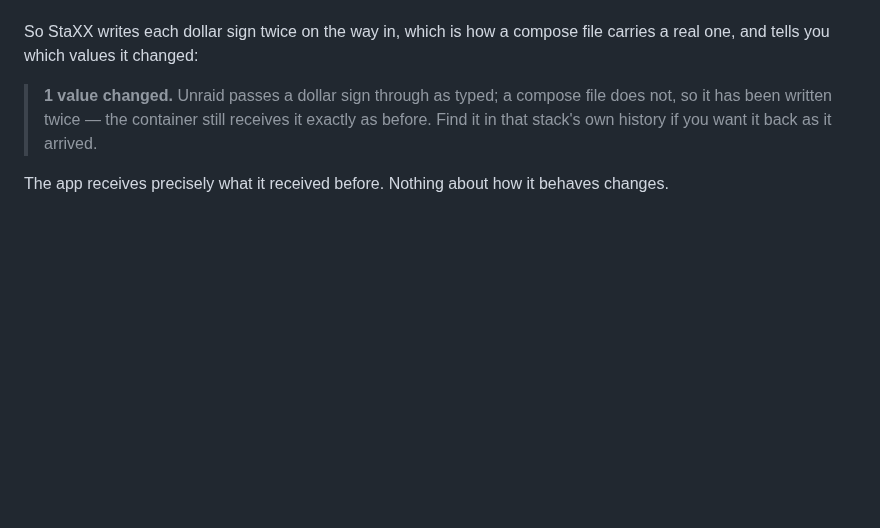
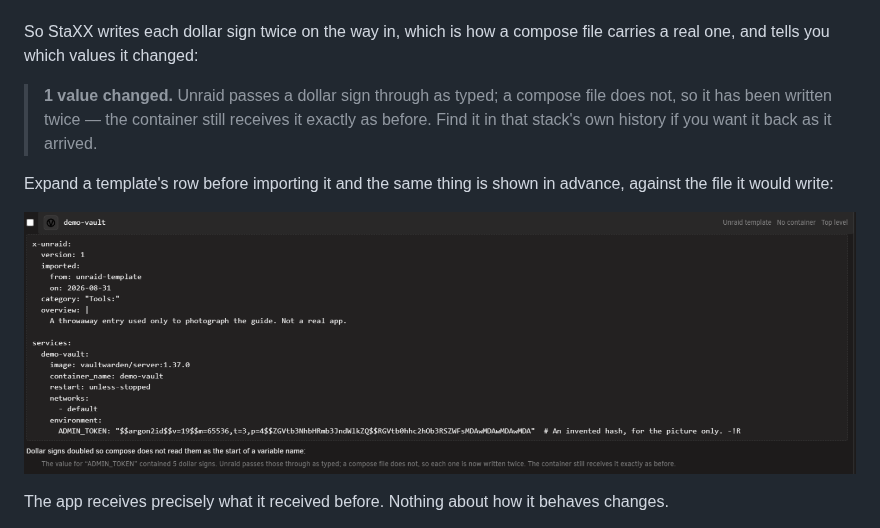
Before and after one commit to quadcom/Staxx, a Markdown page: docs/guide/bringing-in-a-container.md, the part around the change. GitHub-like rendering; pictures changed too: docs/images/guide/bringing-in-a-container-dollar-signs-doubled.png (added); blank space fills up the shorter version.

```diff
--- a/docs/guide/bringing-in-a-container.md
+++ b/docs/guide/bringing-in-a-container.md
@@ -120,6 +120,11 @@ one, and tells you which values it changed:
 > has been written twice — the container still receives it exactly as before. Find it in that
 > stack's own history if you want it back as it arrived.
 
+Expand a template's row before importing it and the same thing is shown in advance, against the file
+it would write:
+
+![The expanded preview of a template waiting to be imported, showing the compose file it would write with the admin token's dollar signs each written twice, and underneath a note headed "Dollar signs doubled so compose does not read them as the start of a variable name" saying the value contained five dollar signs and that the container still receives it exactly as before](../images/guide/bringing-in-a-container-dollar-signs-doubled.png)
+
 The app receives precisely what it received before. Nothing about how it behaves changes.
 
 **Your template's own wording is kept.** The first version in the new stack's history is the file
```
Also changed, not shown: docs/guide/passwords-and-hashes.md (+2 -0 lines), docs/images/guide/passwords-and-hashes-dollar-warning.png (added), 2 other files.
